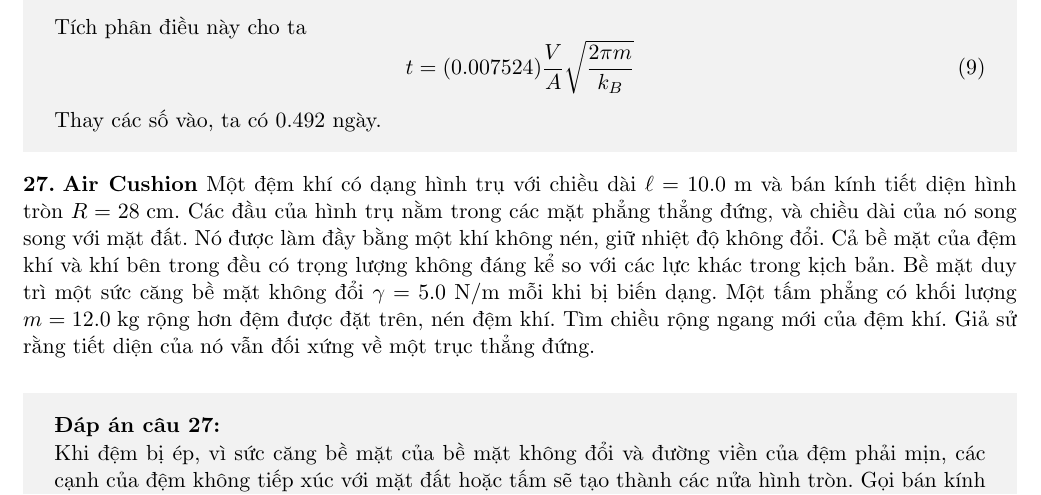
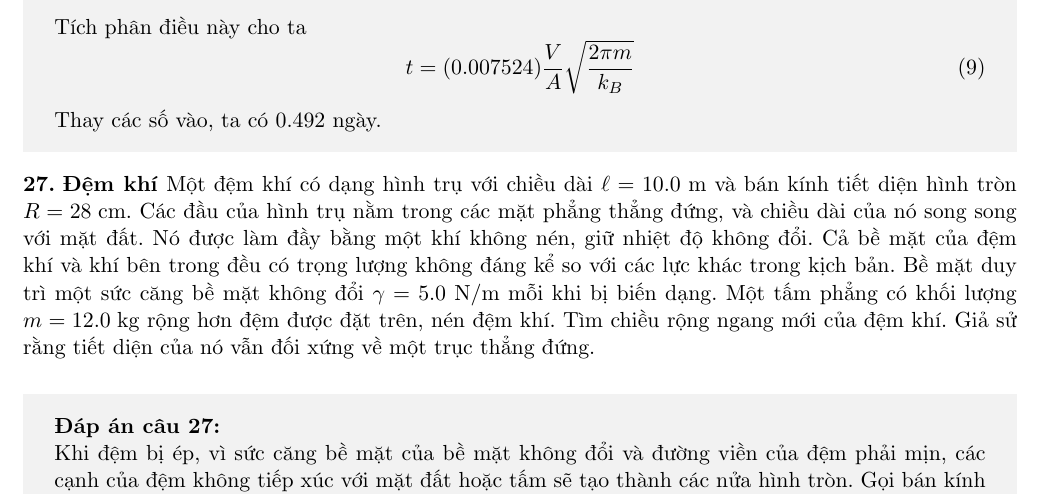
Before and after one commit to xPhO-Admin/OPhO_vie, a LaTeX document (2024_OPhO_Open/main.tex, which reads 2024_OPhO_Open/problems/air-cushion.tex): part of page 24 of 32, cut so that both start at the same text. Compiled offline with pdfLaTeX.

Commit message:
Update air-cushion.tex

```diff
--- a/2024_OPhO_Open/problems/air-cushion.tex
+++ b/2024_OPhO_Open/problems/air-cushion.tex
@@ -3,6 +3,6 @@
 
 %\end{problem}
 
-\begin{problem}{\textbf{\textsc{Air Cushion}}}
+\begin{problem}{\textbf{\textsc{Đệm khí}}}
 Một đệm khí có dạng hình trụ với chiều dài $\ell=10.0\;\mathrm{m}$ và bán kính tiết diện hình tròn $R=28\;\mathrm{cm}$. Các đầu của hình trụ nằm trong các mặt phẳng thẳng đứng, và chiều dài của nó song song với mặt đất. Nó được làm đầy bằng một khí không nén, giữ nhiệt độ không đổi. Cả bề mặt của đệm khí và khí bên trong đều có trọng lượng không đáng kể so với các lực khác trong kịch bản. Bề mặt duy trì một sức căng bề mặt không đổi $\gamma=5.0\;\mathrm{N/m}$ mỗi khi bị biến dạng. Một tấm phẳng có khối lượng $m=12.0\;\mathrm{kg}$ rộng hơn đệm được đặt trên, nén đệm khí. Tìm chiều rộng ngang mới của đệm khí. Giả sử rằng tiết diện của nó vẫn đối xứng về một trục thẳng đứng.
 \end{problem}
```
